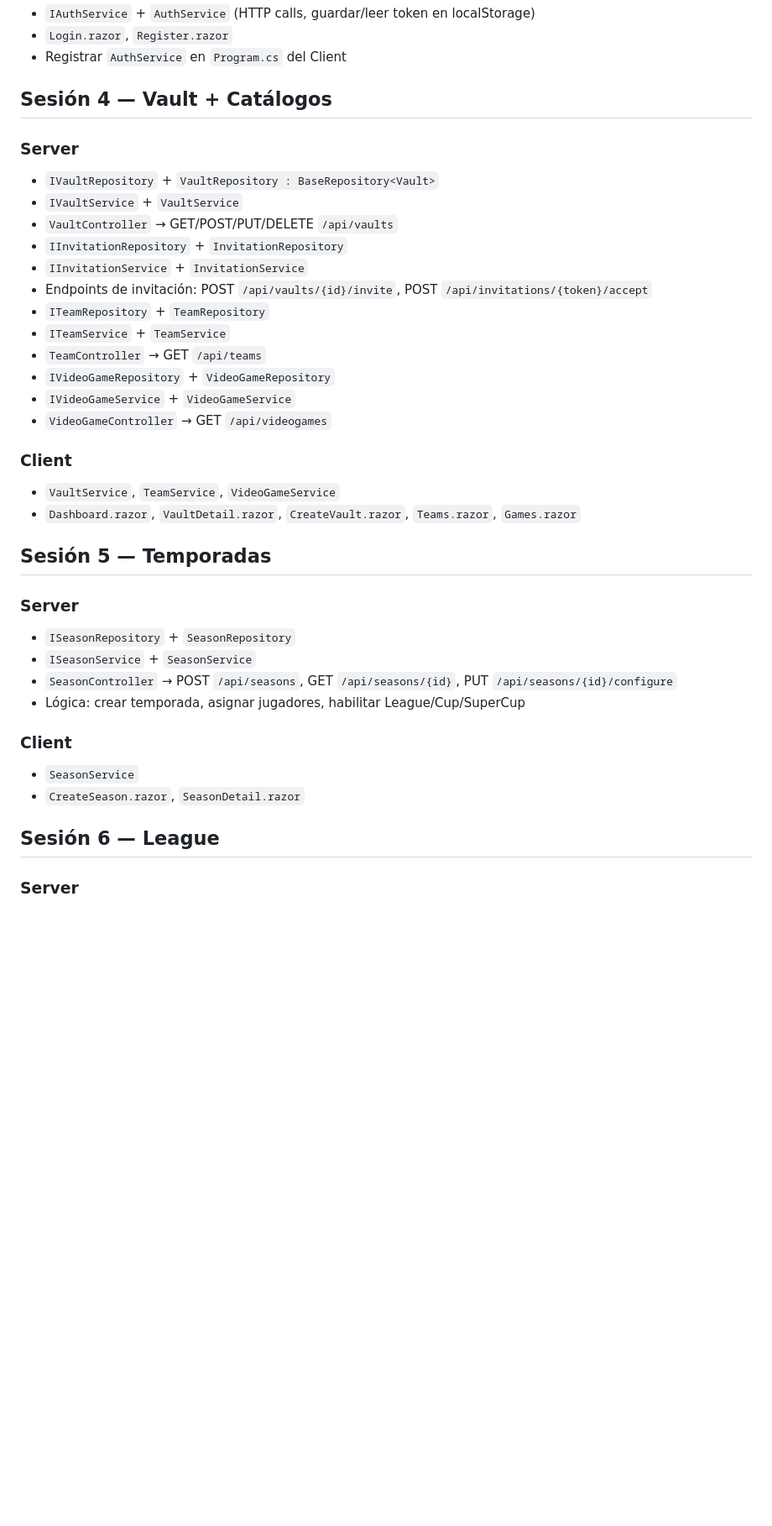
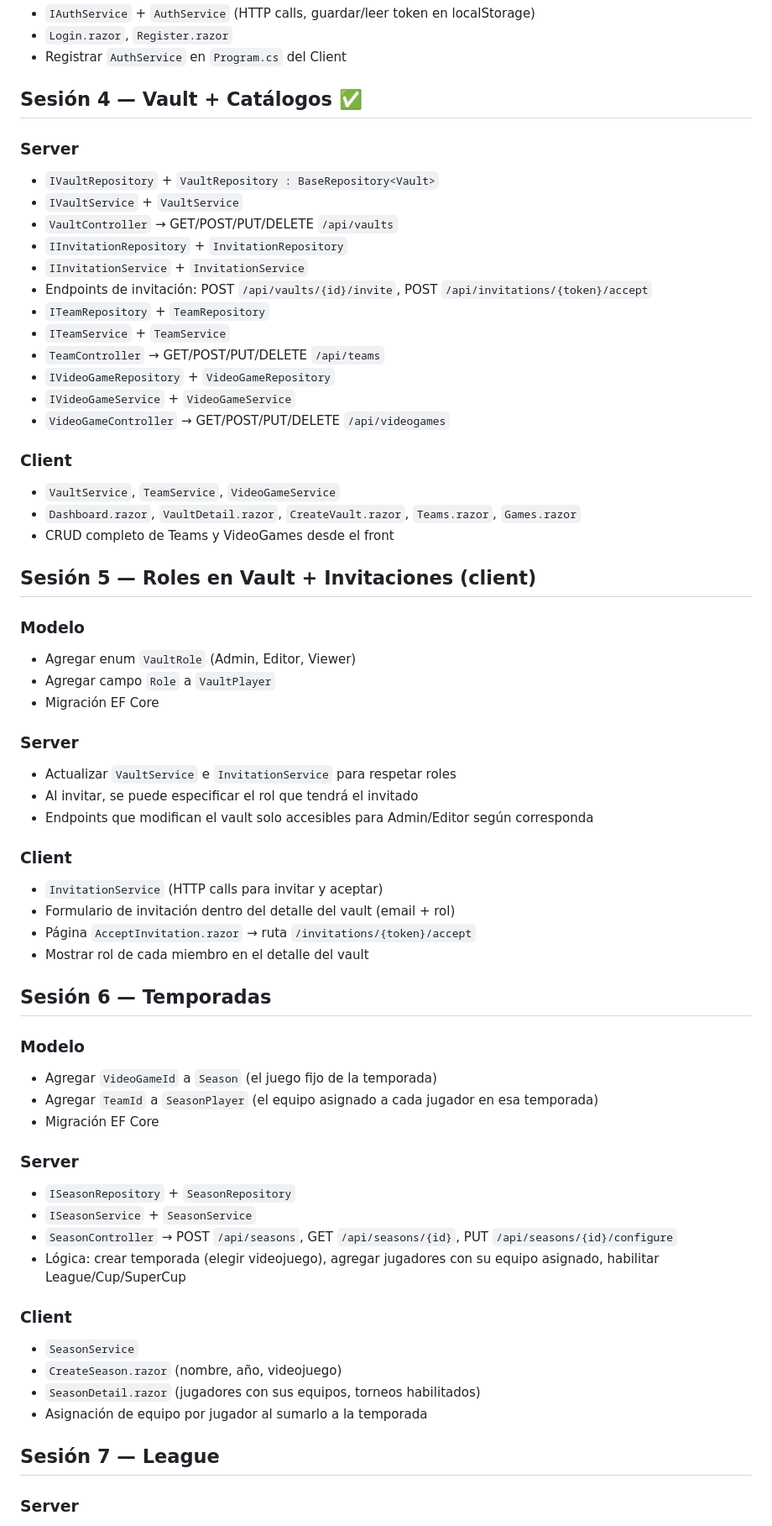
Before and after one commit to nicolasroumec/Futelo, a Markdown page: docs/roadmap.md, the part around one of its changes. Shown at 84% size. Rendered like a GitHub page; blank space fills up the shorter version.

Commit message:
docs: update roadmap.md

```diff
--- a/docs/roadmap.md
+++ b/docs/roadmap.md
@@ -47,7 +47,7 @@ Controller  →  Service  →  Repository  →  FuteloContext
 - `Login.razor`, `Register.razor`
 - Registrar `AuthService` en `Program.cs` del Client
 
-## Sesión 4 — Vault + Catálogos
+## Sesión 4 — Vault + Catálogos ✅
 
 ### Server
 - `IVaultRepository` + `VaultRepository : BaseRepository<Vault>`
@@ -58,28 +58,54 @@ Controller  →  Service  →  Repository  →  FuteloContext
 - Endpoints de invitación: POST `/api/vaults/{id}/invite`, POST `/api/invitations/{token}/accept`
 - `ITeamRepository` + `TeamRepository`
 - `ITeamService` + `TeamService`
-- `TeamController` → GET `/api/teams`
+- `TeamController` → GET/POST/PUT/DELETE `/api/teams`
 - `IVideoGameRepository` + `VideoGameRepository`
 - `IVideoGameService` + `VideoGameService`
-- `VideoGameController` → GET `/api/videogames`
+- `VideoGameController` → GET/POST/PUT/DELETE `/api/videogames`
 
 ### Client
 - `VaultService`, `TeamService`, `VideoGameService`
 - `Dashboard.razor`, `VaultDetail.razor`, `CreateVault.razor`, `Teams.razor`, `Games.razor`
+- CRUD completo de Teams y VideoGames desde el front
 
-## Sesión 5 — Temporadas
+## Sesión 5 — Roles en Vault + Invitaciones (client)
+
+### Modelo
+- Agregar enum `VaultRole` (Admin, Editor, Viewer)
+- Agregar campo `Role` a `VaultPlayer`
+- Migración EF Core
+
+### Server
+- Actualizar `VaultService` e `InvitationService` para respetar roles
+- Al invitar, se puede especificar el rol que tendrá el invitado
+- Endpoints que modifican el vault solo accesibles para Admin/Editor según corresponda
+
+### Client
+- `InvitationService` (HTTP calls para invitar y aceptar)
+- Formulario de invitación dentro del detalle del vault (email + rol)
+- Página `AcceptInvitation.razor` → ruta `/invitations/{token}/accept`
+- Mostrar rol de cada miembro en el detalle del vault
+
+## Sesión 6 — Temporadas
+
+### Modelo
+- Agregar `VideoGameId` a `Season` (el juego fijo de la temporada)
+- Agregar `TeamId` a `SeasonPlayer` (el equipo asignado a cada jugador en esa temporada)
+- Migración EF Core
 
 ### Server
 - `ISeasonRepository` + `SeasonRepository`
 - `ISeasonService` + `SeasonService`
 - `SeasonController` → POST `/api/seasons`, GET `/api/seasons/{id}`, PUT `/api/seasons/{id}/configure`
-- Lógica: crear temporada, asignar jugadores, habilitar League/Cup/SuperCup
+- Lógica: crear temporada (elegir videojuego), agregar jugadores con su equipo asignado, habilitar League/Cup/SuperCup
 
 ### Client
 - `SeasonService`
-- `CreateSeason.razor`, `SeasonDetail.razor`
+- `CreateSeason.razor` (nombre, año, videojuego)
+- `SeasonDetail.razor` (jugadores con sus equipos, torneos habilitados)
+- Asignación de equipo por jugador al sumarlo a la temporada
 
-## Sesión 6 — League
+## Sesión 7 — League
 
 ### Server
 - `ILeagueRepository` + `LeagueRepository`
```
Also changed, not shown: other parts of docs/roadmap.md (+5 -5 lines).
